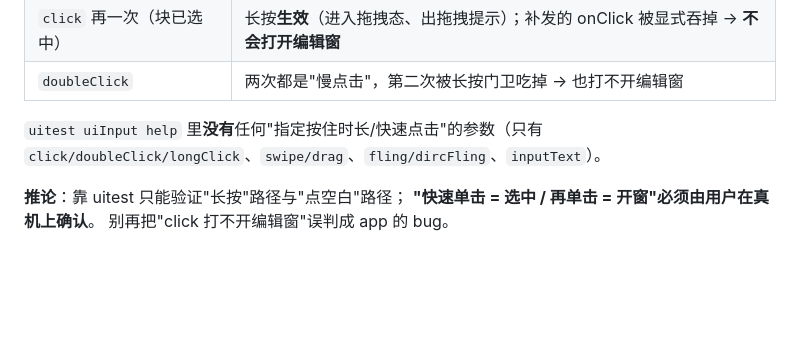
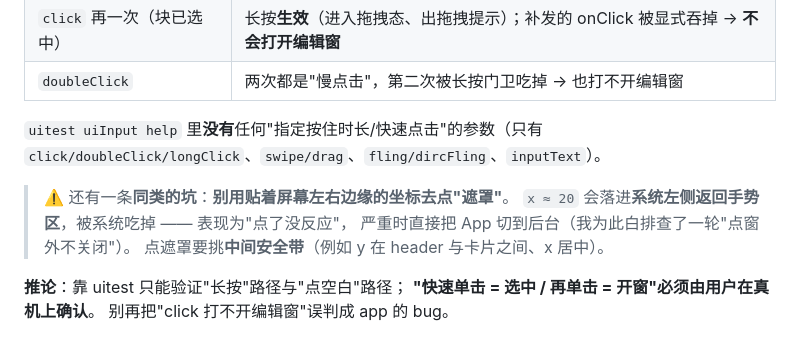
Before and after one commit to Chemica-real/classout, a Markdown page: HANDOFF.md, the part around the change. GitHub-like rendering; blank space fills up the shorter version.

Commit message:
文档：补记 uitest 点遮罩别贴屏幕左右边缘（会被系统返回手势吃掉）

```diff
--- a/HANDOFF.md
+++ b/HANDOFF.md
@@ -573,6 +573,11 @@ for ty, b, t in walk(d, []):
 `uitest uiInput help` 里**没有**任何"指定按住时长/快速点击"的参数（只有
 `click/doubleClick/longClick`、`swipe/drag`、`fling/dircFling`、`inputText`）。
 
+> ⚠️ 还有一条**同类的坑**：**别用贴着屏幕左右边缘的坐标去点"遮罩"**。
+> `x ≈ 20` 会落进**系统左侧返回手势区**，被系统吃掉 —— 表现为"点了没反应"，
+> 严重时直接把 App 切到后台（我为此白排查了一轮"点窗外不关闭"）。
+> 点遮罩要挑**中间安全带**（例如 y 在 header 与卡片之间、x 居中）。
+
 **推论**：靠 uitest 只能验证"长按"路径与"点空白"路径；
 **"快速单击 = 选中 / 再单击 = 开窗"必须由用户在真机上确认**。
 别再把"click 打不开编辑窗"误判成 app 的 bug。
```
